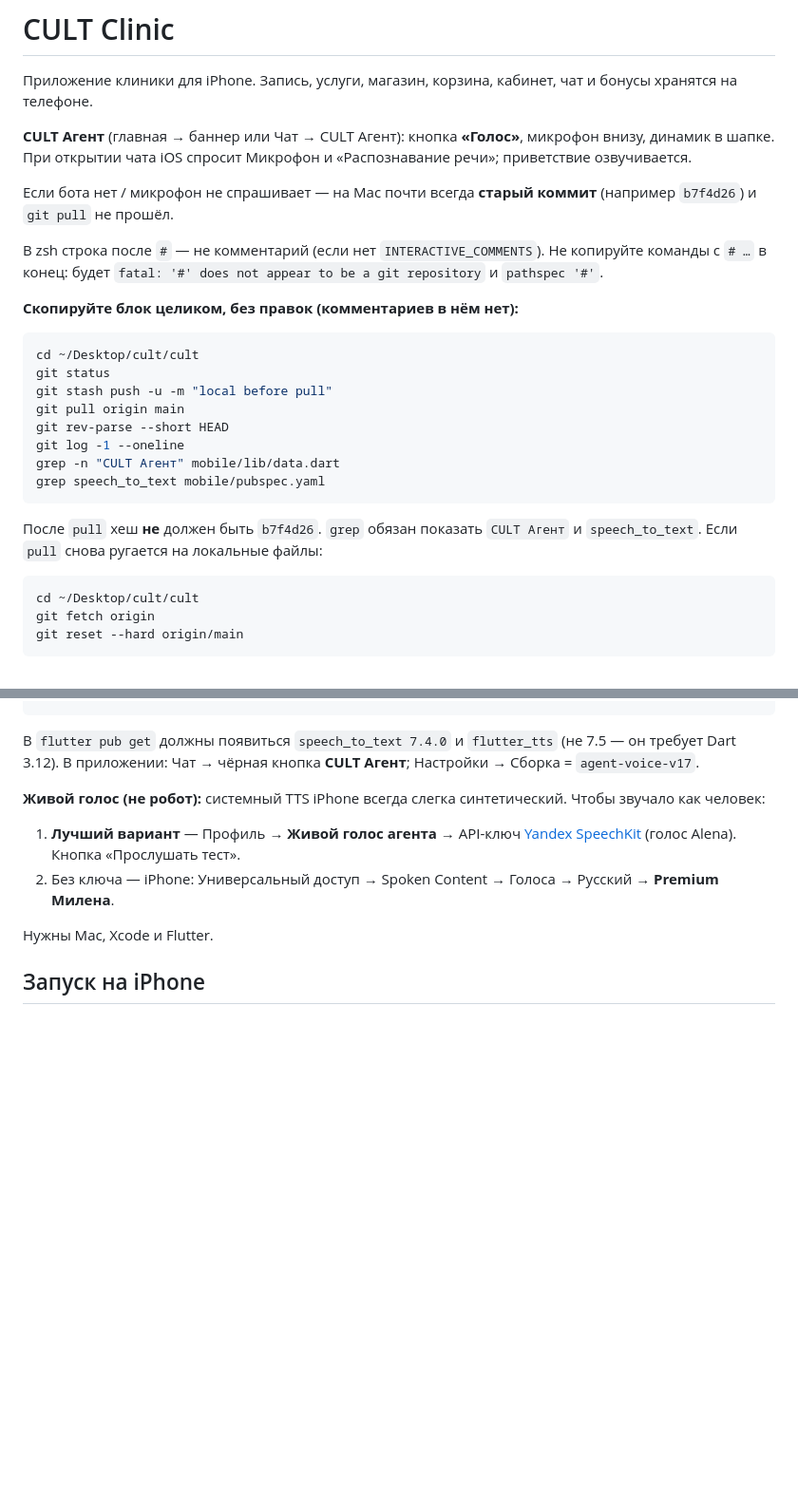
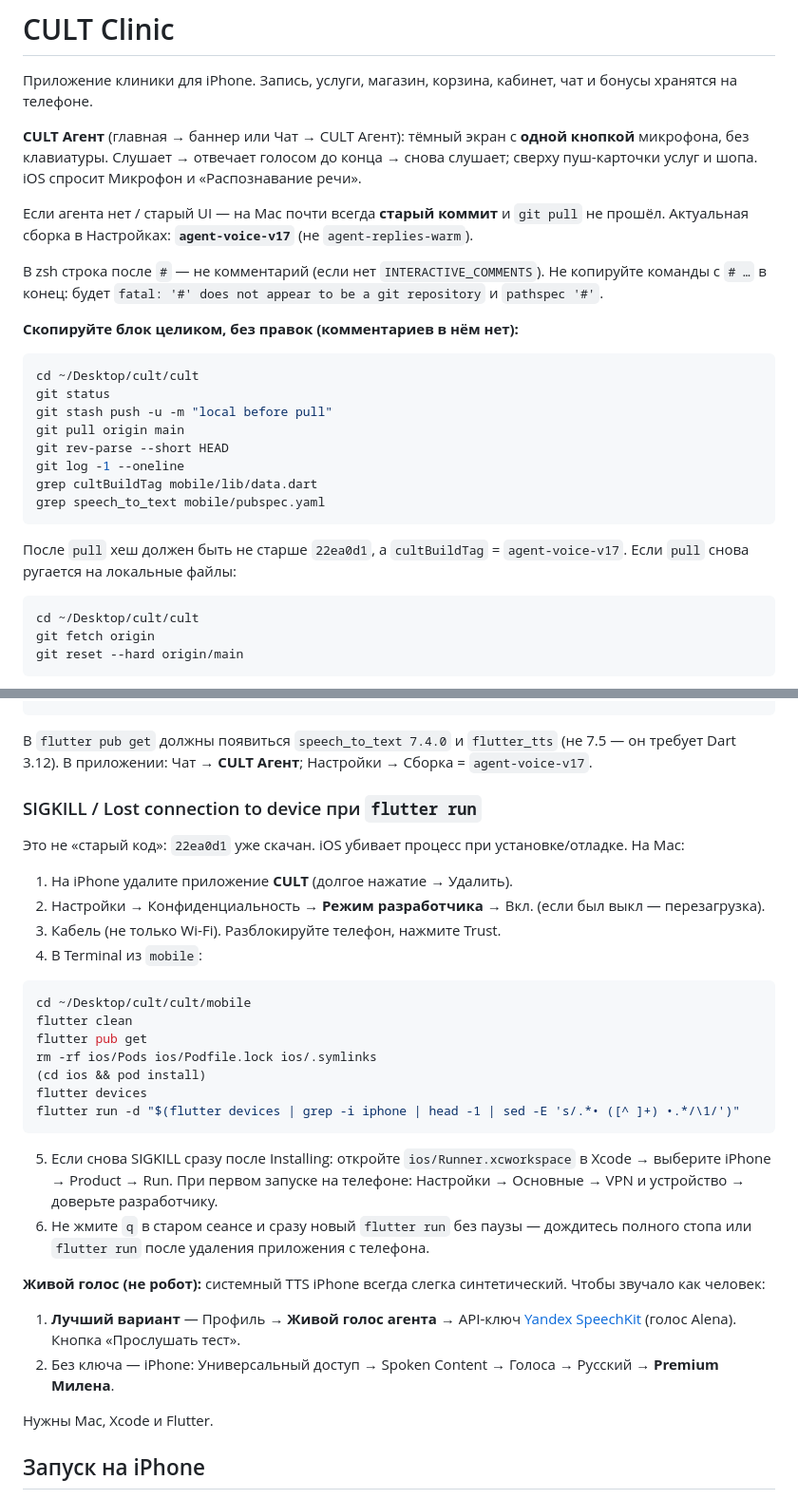
Before and after one commit to sifonyarya-afk/cult, a Markdown page: mobile/README.md, 2 parts joined by grey strips. Shown at 95% size. Drawn GitHub-style; blank space fills up the shorter version.

Commit message:
Docs: verify agent-voice-v17 and fix iOS SIGKILL run steps.
Clarify obsolete agent-replies-warm grep; add delete-app / Developer
Mode / Xcode path when flutter run dies with SIGKILL.

Co-authored-by: vladlazarevmp9875 <vladlazarevmp9875@rambler.ru>

````diff
--- a/mobile/README.md
+++ b/mobile/README.md
@@ -2,9 +2,9 @@
 
 Приложение клиники для iPhone. Запись, услуги, магазин, корзина, кабинет, чат и бонусы хранятся на телефоне.
 
-**CULT Агент** (главная → баннер или Чат → CULT Агент): кнопка **«Голос»**, микрофон внизу, динамик в шапке. При открытии чата iOS спросит Микрофон и «Распознавание речи»; приветствие озвучивается.
+**CULT Агент** (главная → баннер или Чат → CULT Агент): тёмный экран с **одной кнопкой** микрофона, без клавиатуры. Слушает → отвечает голосом до конца → снова слушает; сверху пуш-карточки услуг и шопа. iOS спросит Микрофон и «Распознавание речи».
 
-Если бота нет / микрофон не спрашивает — на Mac почти всегда **старый коммит** (например `b7f4d26`) и `git pull` не прошёл.
+Если агента нет / старый UI — на Mac почти всегда **старый коммит** и `git pull` не прошёл. Актуальная сборка в Настройках: **`agent-voice-v17`** (не `agent-replies-warm`).
 
 В zsh строка после `#` — не комментарий (если нет `INTERACTIVE_COMMENTS`). Не копируйте команды с `# …` в конец: будет `fatal: '#' does not appear to be a git repository` и `pathspec '#'`.
 
@@ -17,11 +17,11 @@ git stash push -u -m "local before pull"
 git pull origin main
 git rev-parse --short HEAD
 git log -1 --oneline
-grep -n "CULT Агент" mobile/lib/data.dart
+grep cultBuildTag mobile/lib/data.dart
 grep speech_to_text mobile/pubspec.yaml
 ```
 
-После `pull` хеш **не** должен быть `b7f4d26`. `grep` обязан показать `CULT Агент` и `speech_to_text`. Если `pull` снова ругается на локальные файлы:
+После `pull` хеш должен быть не старше `22ea0d1`, а `cultBuildTag` = `agent-voice-v17`. Если `pull` снова ругается на локальные файлы:
 
 ```bash
 cd ~/Desktop/cult/cult
@@ -41,7 +41,29 @@ cd ..
 flutter run
 ```
 
-В `flutter pub get` должны появиться `speech_to_text 7.4.0` и `flutter_tts` (не 7.5 — он требует Dart 3.12). В приложении: Чат → чёрная кнопка **CULT Агент**; Настройки → Сборка = `agent-voice-v17`.
+В `flutter pub get` должны появиться `speech_to_text 7.4.0` и `flutter_tts` (не 7.5 — он требует Dart 3.12). В приложении: Чат → **CULT Агент**; Настройки → Сборка = `agent-voice-v17`.
+
+### SIGKILL / Lost connection to device при `flutter run`
+
+Это не «старый код»: `22ea0d1` уже скачан. iOS убивает процесс при установке/отладке. На Mac:
+
+1. На iPhone удалите приложение **CULT** (долгое нажатие → Удалить).
+2. Настройки → Конфиденциальность → **Режим разработчика** → Вкл. (если был выкл — перезагрузка).
+3. Кабель (не только Wi‑Fi). Разблокируйте телефон, нажмите Trust.
+4. В Terminal из `mobile`:
+
+```bash
+cd ~/Desktop/cult/cult/mobile
+flutter clean
+flutter pub get
+rm -rf ios/Pods ios/Podfile.lock ios/.symlinks
+(cd ios && pod install)
+flutter devices
+flutter run -d "$(flutter devices | grep -i iphone | head -1 | sed -E 's/.*• ([^ ]+) •.*/\1/')"
+```
+
+5. Если снова SIGKILL сразу после Installing: откройте `ios/Runner.xcworkspace` в Xcode → выберите iPhone → Product → Run. При первом запуске на телефоне: Настройки → Основные → VPN и устройство → доверьте разработчику.
+6. Не жмите `q` в старом сеансе и сразу новый `flutter run` без паузы — дождитесь полного стопа или `flutter run` после удаления приложения с телефона.
 
 **Живой голос (не робот):** системный TTS iPhone всегда слегка синтетический. Чтобы звучало как человек:
 1. **Лучший вариант** — Профиль → **Живой голос агента** → API-ключ [Yandex SpeechKit](https://cloud.yandex.ru/services/speechkit) (голос Alena). Кнопка «Прослушать тест».
````
